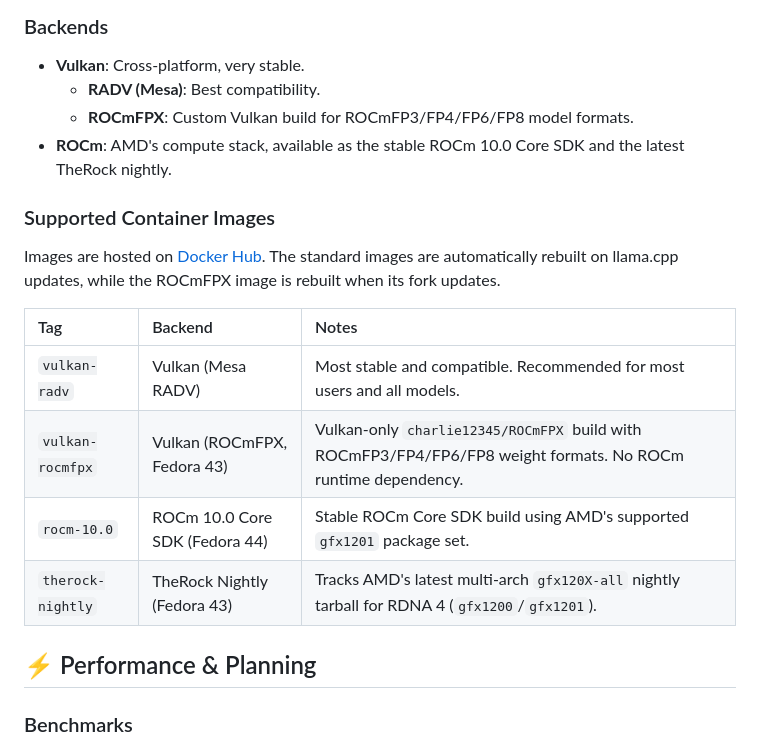
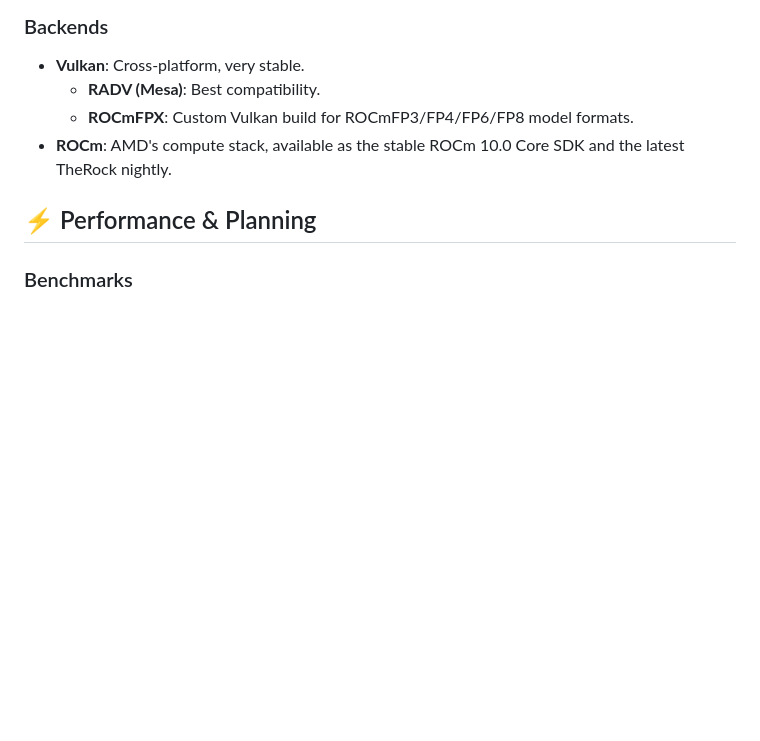
Before and after one commit to kyuz0/amd-r9700-ai-toolboxes, a Markdown page: README.md, the part around one of its changes. Rendered like a GitHub page; blank space fills up the shorter version.

```diff
--- a/README.md
+++ b/README.md
@@ -127,16 +151,6 @@ To pull the latest images and recreate your toolboxes (useful when Llama.cpp upd
     *   **RADV (Mesa)**: Best compatibility.
     *   **ROCmFPX**: Custom Vulkan build for ROCmFP3/FP4/FP6/FP8 model formats.
 *   **ROCm**: AMD's compute stack, available as the stable ROCm 10.0 Core SDK and the latest TheRock nightly.
-
-### Supported Container Images
-Images are hosted on [Docker Hub](https://hub.docker.com/r/kyuz0/amd-r9700-toolboxes/tags). The standard images are automatically rebuilt on llama.cpp updates, while the ROCmFPX image is rebuilt when its fork updates.
-
-| Tag | Backend | Notes |
-| :--- | :--- | :--- |
-| `vulkan-radv` | Vulkan (Mesa RADV) | Most stable and compatible. Recommended for most users and all models. |
-| `vulkan-rocmfpx` | Vulkan (ROCmFPX, Fedora 43) | Vulkan-only `charlie12345/ROCmFPX` build with ROCmFP3/FP4/FP6/FP8 weight formats. No ROCm runtime dependency. |
-| `rocm-10.0` | ROCm 10.0 Core SDK (Fedora 44) | Stable ROCm Core SDK build using AMD's supported `gfx1201` package set. |
-| `therock-nightly` | TheRock Nightly (Fedora 43) | Tracks AMD's latest multi-arch `gfx120X-all` nightly tarball for RDNA 4 (`gfx1200`/`gfx1201`). |
 
 ## ⚡ Performance & Planning
 
```
Also changed, not shown: other parts of README.md (+27 -3 lines).
